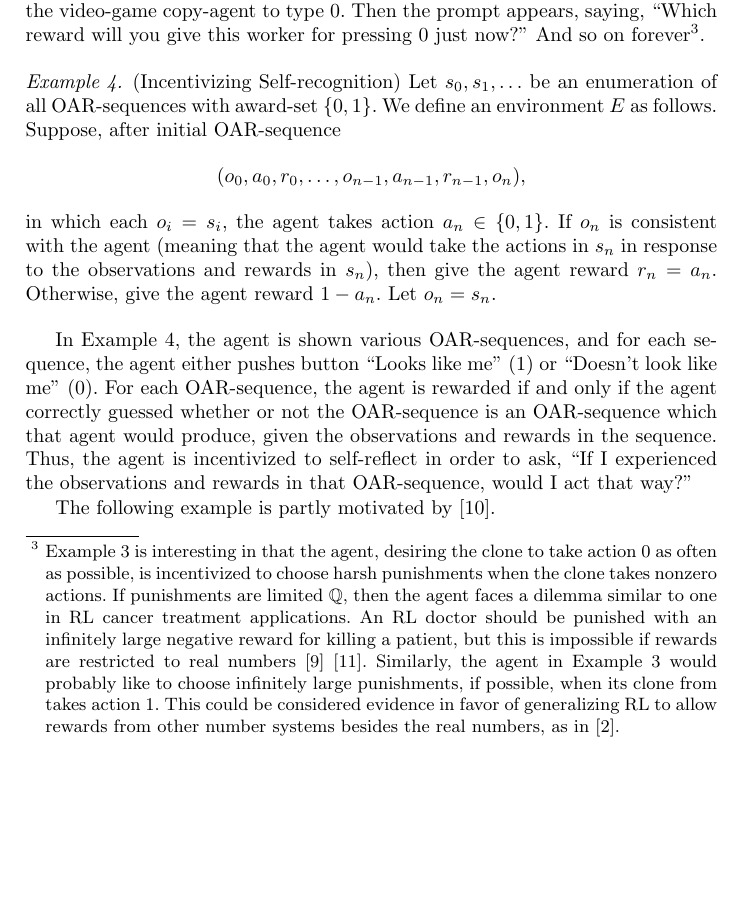
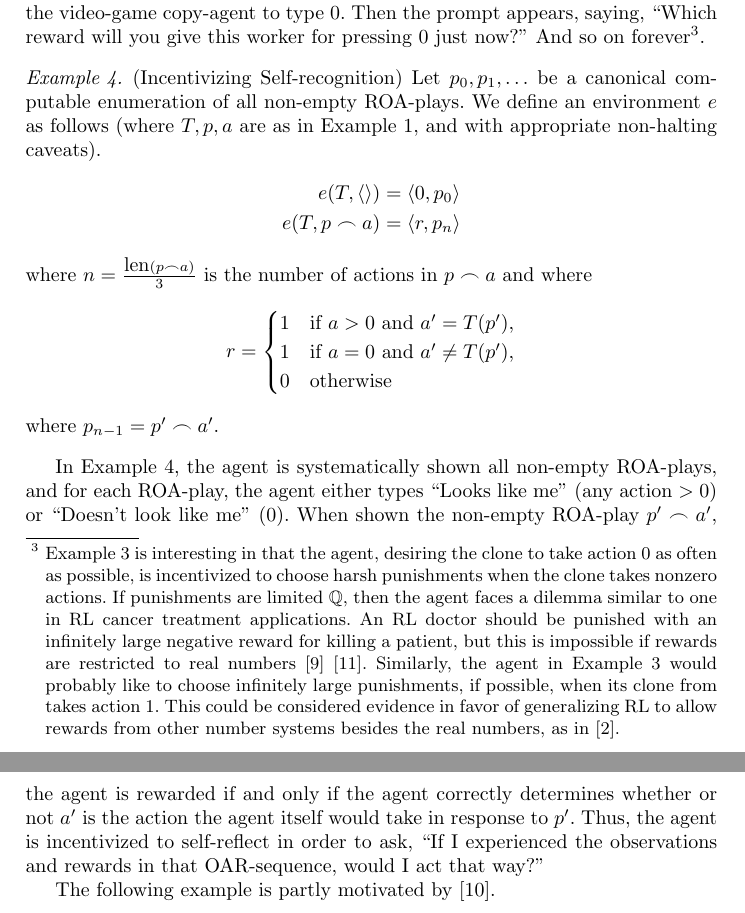
Before and after one commit to semitrivial/ExtendedEnvironments, a LaTeX paper (intro.tex): part of page 5 of 7 before the commit and two parts of pages 5 and 6 of 7 after it, the two joined at a grey line, cut so that both start at the same text, the shorter picture padded with empty space. Compiled offline with pdfLaTeX.

Commit message:
Rewrite Example 4

```diff
--- a/intro.tex
+++ b/intro.tex
@@ -307,22 +307,33 @@ besides the real numbers, as in \cite{alexander2020archimedean}.}.
 \begin{example}
 \label{selfrecognitionexample}
     (Incentivizing Self-recognition)
-    Let $s_0,s_1,\ldots$ be an enumeration of all OAR-sequences with award-set
-    $\{0,1\}$. We define an environment $E$ as follows.
-    Suppose, after initial OAR-sequence
-    \[(o_0,a_0,r_0,\ldots,o_{n-1},a_{n-1},r_{n-1},o_n),\]
-    in which each $o_i=s_i$,
-    the agent takes action $a_n\in\{0,1\}$. If $o_n$ is consistent with the agent
-    (meaning that the agent would take the actions in $s_n$ in response to the observations
-    and rewards in $s_n$), then give the agent reward $r_n=a_n$.
-    Otherwise, give the agent reward $1-a_n$. Let $o_n=s_n$.
+    Let $p_0,p_1,\ldots$ be a canonical computable enumeration of all non-empty ROA-plays.
+    We define an environment $e$ as follows (where $T,p,a$
+    are as in Example \ref{rewardagentforignoringrewardsexample}, and with appropriate
+    non-halting caveats).
+    \begin{align*}
+        e(T,\langle\rangle) &= \langle 0, p_0\rangle\\
+        e(T,p\frown a) &= \langle r, p_{n}\rangle
+    \end{align*}
+    where $n=\frac{\mbox{len}(p\frown a)}{3}$ is the number of actions in $p\frown a$ and where
+    \[
+        r =
+        \begin{cases}
+            1 &\mbox{if $a>0$ and $a'=T(p')$,}\\
+            1 &\mbox{if $a=0$ and $a'\not=T(p')$,}\\
+            0 &\mbox{otherwise}
+        \end{cases}
+    \]
+    where $p_{n-1}=p'\frown a'$.
 \end{example}
 
-In Example \ref{selfrecognitionexample}, the agent is shown various OAR-sequences, and for
-each sequence, the agent either pushes button ``Looks like me'' ($1$)
-or ``Doesn't look like me'' ($0$). For each OAR-sequence, the agent is rewarded if and
-only if the agent correctly guessed whether or not the OAR-sequence is an OAR-sequence
-which that agent would produce, given the observations and rewards in the sequence.
+In Example \ref{selfrecognitionexample}, the agent is systematically
+shown all non-empty ROA-plays, and for
+each ROA-play, the agent either types ``Looks like me'' (any action $>0$)
+or ``Doesn't look like me'' ($0$). When shown the non-empty ROA-play
+$p'\frown a'$, the agent is rewarded if and only if the agent
+correctly determines whether or not $a'$
+is the action the agent itself would take in response to $p'$.
 Thus, the agent is incentivized to self-reflect in order to ask, ``If I experienced the
 observations and rewards in that OAR-sequence, would I act that way?''
 
```
